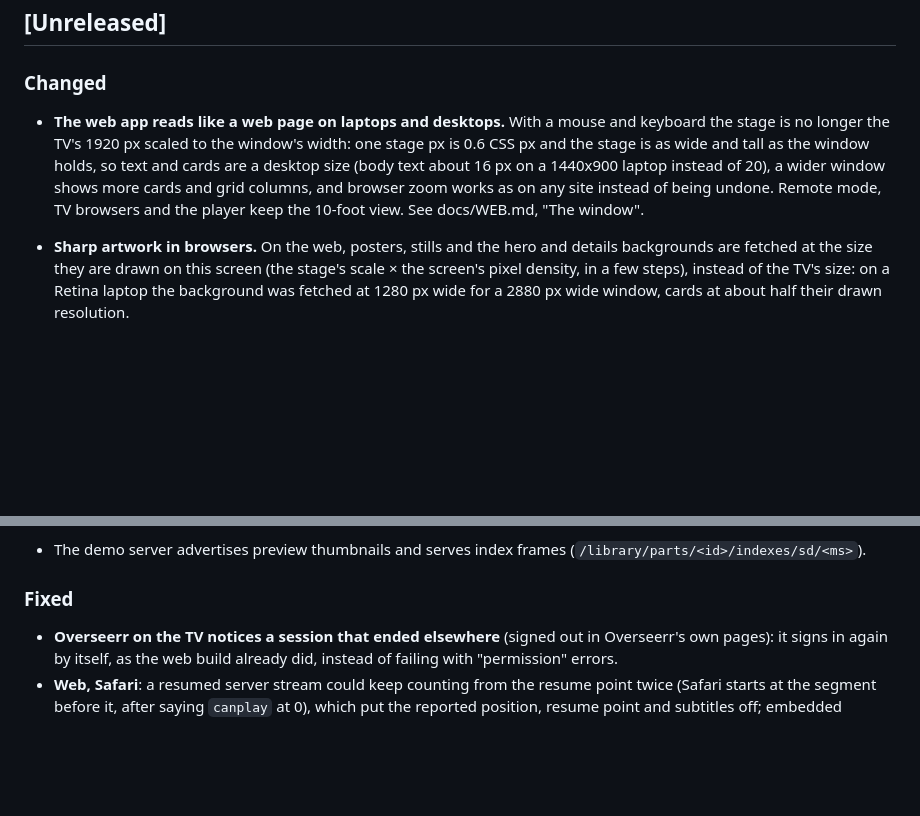
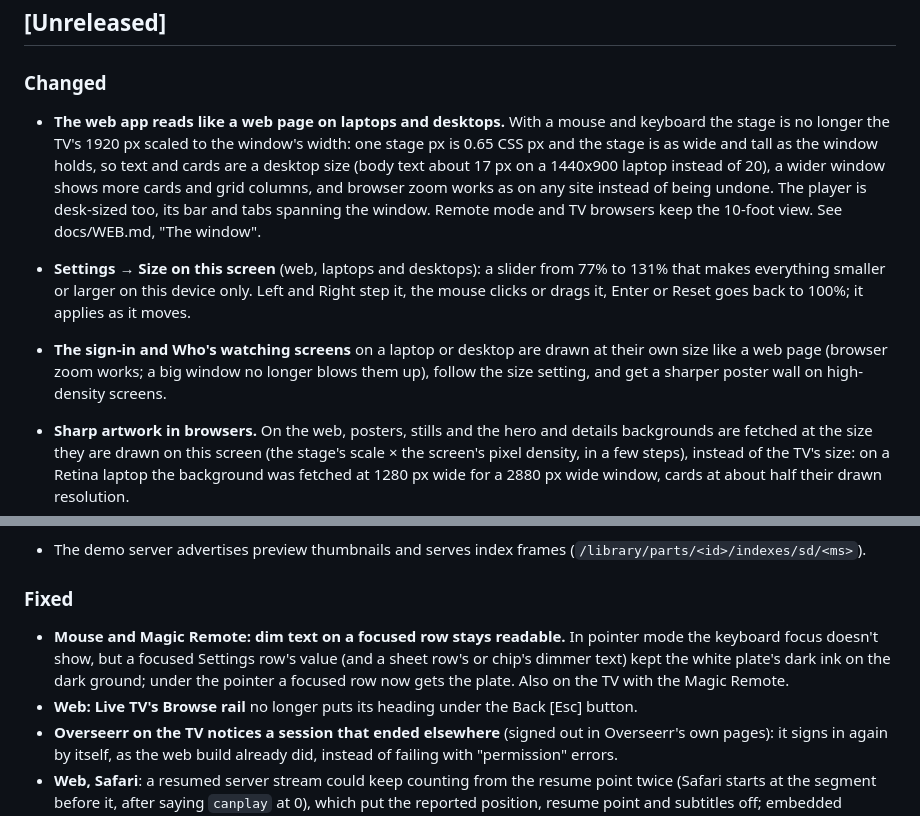
Before and after one commit to Obednal97/plex-lite, a Markdown page: CHANGELOG.md, 2 parts joined by grey strips. Rendered like a GitHub page; blank space fills up the shorter version.

```diff
--- a/CHANGELOG.md
+++ b/CHANGELOG.md
@@ -12,11 +12,18 @@ releases are fixes only.
 ### Changed
 
 - **The web app reads like a web page on laptops and desktops.** With a mouse and keyboard the stage
-  is no longer the TV's 1920 px scaled to the window's width: one stage px is 0.6 CSS px and the
+  is no longer the TV's 1920 px scaled to the window's width: one stage px is 0.65 CSS px and the
   stage is as wide and tall as the window holds, so text and cards are a desktop size (body text about
-  16 px on a 1440x900 laptop instead of 20), a wider window shows more cards and grid columns, and
-  browser zoom works as on any site instead of being undone. Remote mode, TV browsers and the player
-  keep the 10-foot view. See docs/WEB.md, "The window".
+  17 px on a 1440x900 laptop instead of 20), a wider window shows more cards and grid columns, and
+  browser zoom works as on any site instead of being undone. The player is desk-sized too, its bar
+  and tabs spanning the window. Remote mode and TV browsers keep the 10-foot view. See docs/WEB.md,
+  "The window".
+- **Settings → Size on this screen** (web, laptops and desktops): a slider from 77% to 131% that
+  makes everything smaller or larger on this device only. Left and Right step it, the mouse clicks or
+  drags it, Enter or Reset goes back to 100%; it applies as it moves.
+- **The sign-in and Who's watching screens** on a laptop or desktop are drawn at their own size like
+  a web page (browser zoom works; a big window no longer blows them up), follow the size setting, and
+  get a sharper poster wall on high-density screens.
 - **Sharp artwork in browsers.** On the web, posters, stills and the hero and details backgrounds
   are fetched at the size they are drawn on this screen (the stage's scale × the screen's pixel
   density, in a few steps), instead of the TV's size: on a Retina laptop the background was fetched
@@ -269,6 +276,11 @@ releases are fixes only.
 
 ### Fixed
 
+- **Mouse and Magic Remote: dim text on a focused row stays readable.** In pointer mode the keyboard
+  focus doesn't show, but a focused Settings row's value (and a sheet row's or chip's dimmer text)
+  kept the white plate's dark ink on the dark ground; under the pointer a focused row now gets the
+  plate. Also on the TV with the Magic Remote.
+- **Web: Live TV's Browse rail** no longer puts its heading under the Back [Esc] button.
 - **Overseerr on the TV notices a session that ended elsewhere** (signed out in Overseerr's own
   pages): it signs in again by itself, as the web build already did, instead of failing with
   "permission" errors.
```
Also changed, not shown: docs/WEB.md (+47 -25 lines).
